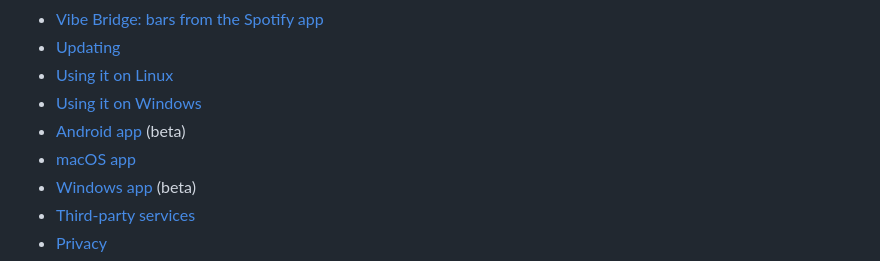
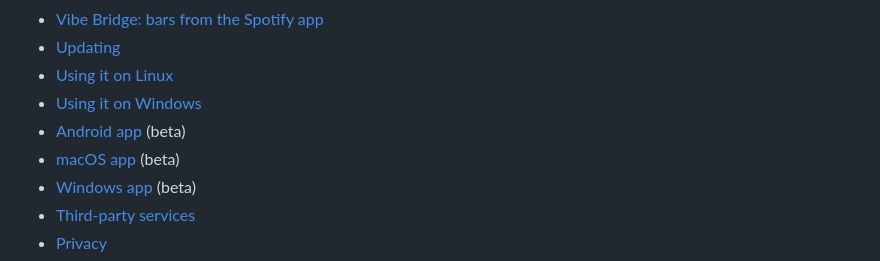
Before and after one commit to BOZKOW/vibe-visualizer, a Markdown page: README.md, the part around the change. GitHub-like rendering.

Commit message:
Mark macOS app as beta in README
Added beta status to macOS app link in README.

```diff
--- a/README.md
+++ b/README.md
@@ -44,7 +44,7 @@ On Android there's a native [Android app](#android-app) (beta), in its own repos
 - [Using it on Linux](#using-it-on-linux)
 - [Using it on Windows](#using-it-on-windows)
 - [Android app](#android-app) (beta)
-- [macOS app](#macos-app)
+- [macOS app](#macos-app) (beta)
 - [Windows app](#windows-app) (beta)
 - [Third-party services](#third-party-services)
 - [Privacy](#privacy)
```
